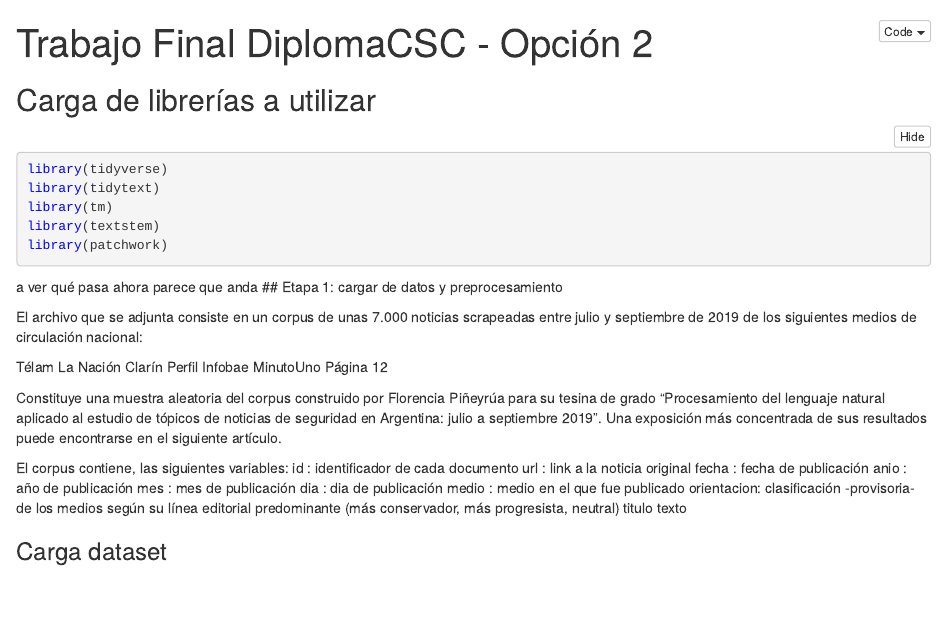
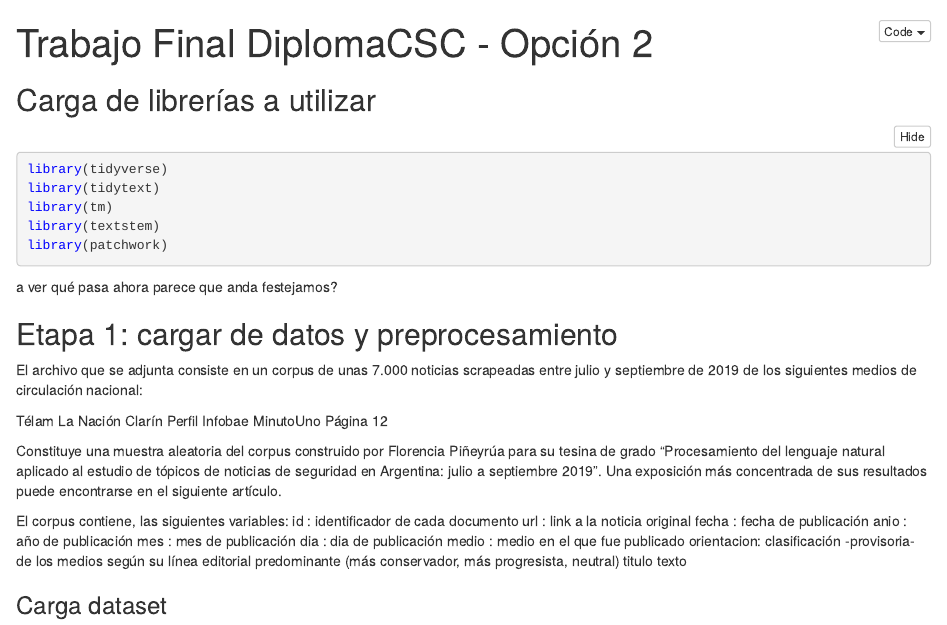
Before and after one commit to msernar/TrabajoFinalDiplo, an R Markdown document (Notebook TF Diplo.Rmd): the page in a window 1100 px wide, from its top. The pictures show the output file Notebook TF Diplo.nb.html that the author committed with the source, opened offline.

Commit message:
será el intento definitivo?

```diff
--- a/Notebook TF Diplo.Rmd
+++ b/Notebook TF Diplo.Rmd
@@ -19,6 +19,8 @@ library(patchwork)
 
 a ver qué pasa ahora
 parece que anda
+festejamos?
+
 ## Etapa 1: cargar de datos y preprocesamiento
 
 El archivo que se adjunta consiste en un corpus de unas 7.000 noticias
```
Also changed, not shown: Notebook TF Diplo.nb.html.
